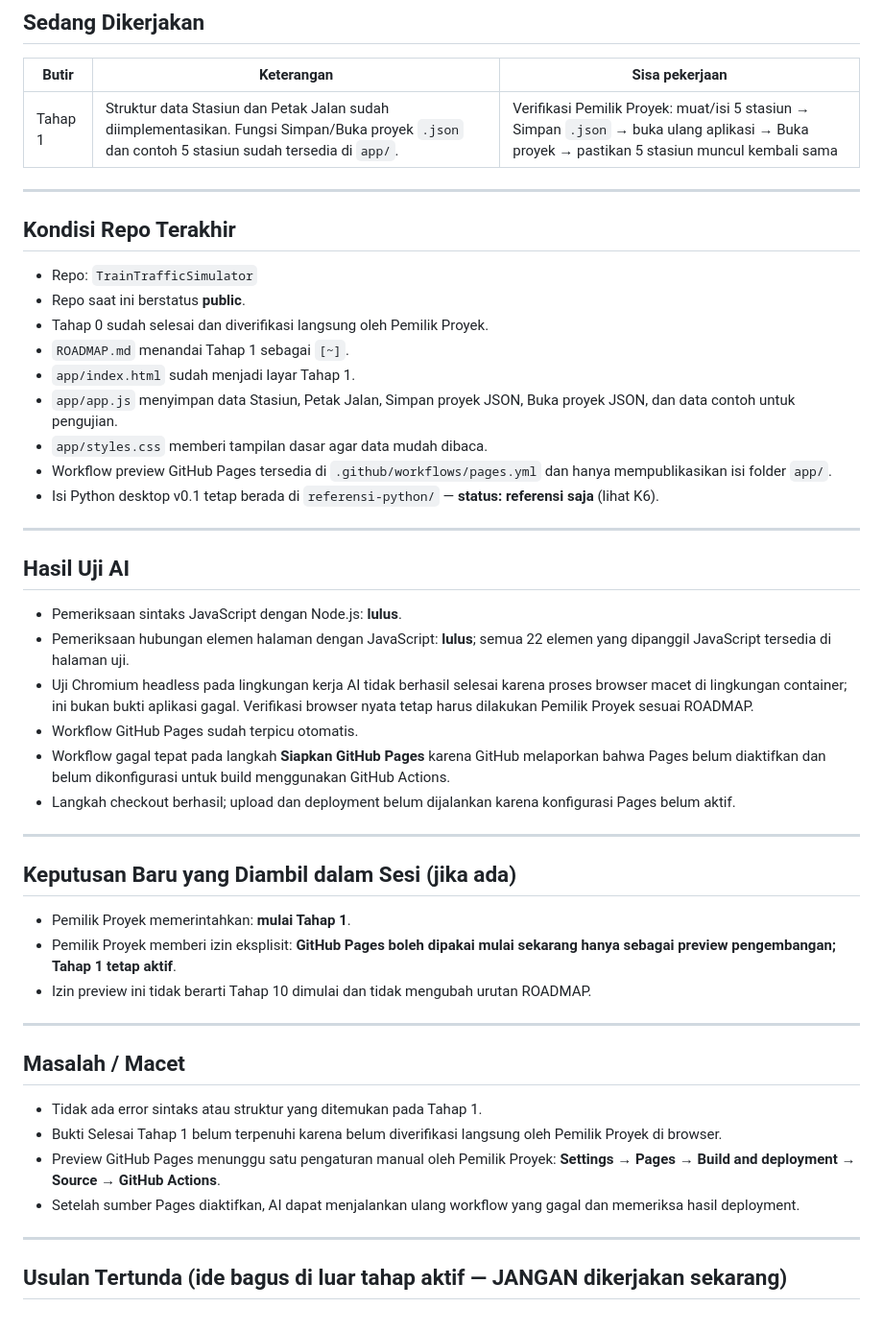
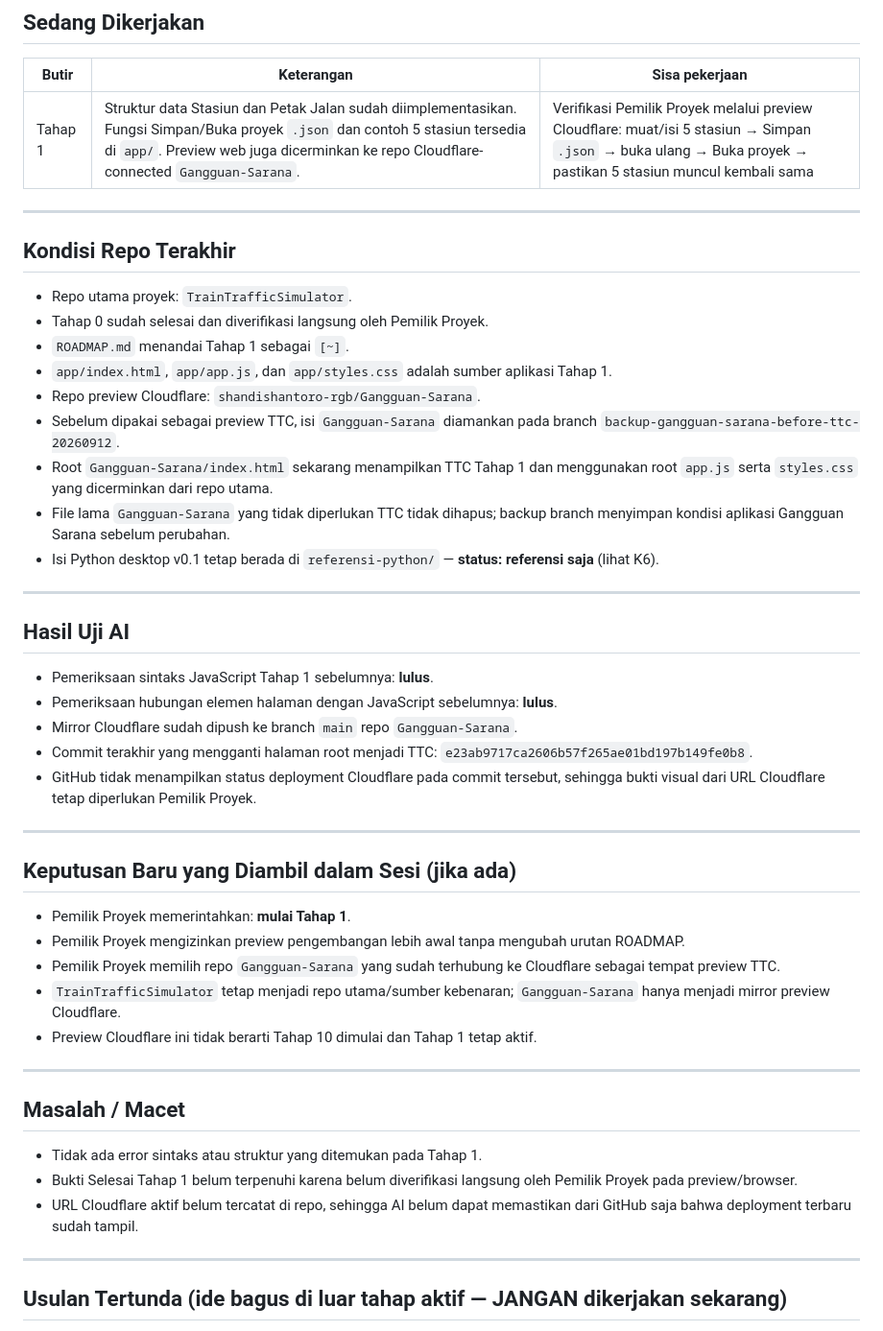
Before and after one commit to shandishantoro-rgb/TrainTrafficSimulator, a Markdown page: STATE.md, the part around the change. Shown at 96% size. GitHub-like rendering.

Commit message:
Record Cloudflare preview mirror for TTC Stage 1

```diff
--- a/STATE.md
+++ b/STATE.md
@@ -27,49 +27,49 @@
 
 | Butir | Keterangan | Sisa pekerjaan |
 |---|---|---|
-| Tahap 1 | Struktur data Stasiun dan Petak Jalan sudah diimplementasikan. Fungsi Simpan/Buka proyek `.json` dan contoh 5 stasiun sudah tersedia di `app/`. | Verifikasi Pemilik Proyek: muat/isi 5 stasiun → Simpan `.json` → buka ulang aplikasi → Buka proyek → pastikan 5 stasiun muncul kembali sama |
+| Tahap 1 | Struktur data Stasiun dan Petak Jalan sudah diimplementasikan. Fungsi Simpan/Buka proyek `.json` dan contoh 5 stasiun tersedia di `app/`. Preview web juga dicerminkan ke repo Cloudflare-connected `Gangguan-Sarana`. | Verifikasi Pemilik Proyek melalui preview Cloudflare: muat/isi 5 stasiun → Simpan `.json` → buka ulang → Buka proyek → pastikan 5 stasiun muncul kembali sama |
 
 ---
 
 ## Kondisi Repo Terakhir
 
-- Repo: `TrainTrafficSimulator`
-- Repo saat ini berstatus **public**.
+- Repo utama proyek: `TrainTrafficSimulator`.
 - Tahap 0 sudah selesai dan diverifikasi langsung oleh Pemilik Proyek.
 - `ROADMAP.md` menandai Tahap 1 sebagai `[~]`.
-- `app/index.html` sudah menjadi layar Tahap 1.
-- `app/app.js` menyimpan data Stasiun, Petak Jalan, Simpan proyek JSON, Buka proyek JSON, dan data contoh untuk pengujian.
-- `app/styles.css` memberi tampilan dasar agar data mudah dibaca.
-- Workflow preview GitHub Pages tersedia di `.github/workflows/pages.yml` dan hanya mempublikasikan isi folder `app/`.
+- `app/index.html`, `app/app.js`, dan `app/styles.css` adalah sumber aplikasi Tahap 1.
+- Repo preview Cloudflare: `shandishantoro-rgb/Gangguan-Sarana`.
+- Sebelum dipakai sebagai preview TTC, isi `Gangguan-Sarana` diamankan pada branch `backup-gangguan-sarana-before-ttc-20260912`.
+- Root `Gangguan-Sarana/index.html` sekarang menampilkan TTC Tahap 1 dan menggunakan root `app.js` serta `styles.css` yang dicerminkan dari repo utama.
+- File lama `Gangguan-Sarana` yang tidak diperlukan TTC tidak dihapus; backup branch menyimpan kondisi aplikasi Gangguan Sarana sebelum perubahan.
 - Isi Python desktop v0.1 tetap berada di `referensi-python/` — **status: referensi saja** (lihat K6).
 
 ---
 
 ## Hasil Uji AI
 
-- Pemeriksaan sintaks JavaScript dengan Node.js: **lulus**.
-- Pemeriksaan hubungan elemen halaman dengan JavaScript: **lulus**; semua 22 elemen yang dipanggil JavaScript tersedia di halaman uji.
-- Uji Chromium headless pada lingkungan kerja AI tidak berhasil selesai karena proses browser macet di lingkungan container; ini bukan bukti aplikasi gagal. Verifikasi browser nyata tetap harus dilakukan Pemilik Proyek sesuai ROADMAP.
-- Workflow GitHub Pages sudah terpicu otomatis.
-- Workflow gagal tepat pada langkah **Siapkan GitHub Pages** karena GitHub melaporkan bahwa Pages belum diaktifkan dan belum dikonfigurasi untuk build menggunakan GitHub Actions.
-- Langkah checkout berhasil; upload dan deployment belum dijalankan karena konfigurasi Pages belum aktif.
+- Pemeriksaan sintaks JavaScript Tahap 1 sebelumnya: **lulus**.
+- Pemeriksaan hubungan elemen halaman dengan JavaScript sebelumnya: **lulus**.
+- Mirror Cloudflare sudah dipush ke branch `main` repo `Gangguan-Sarana`.
+- Commit terakhir yang mengganti halaman root menjadi TTC: `e23ab9717ca2606b57f265ae01bd197b149fe0b8`.
+- GitHub tidak menampilkan status deployment Cloudflare pada commit tersebut, sehingga bukti visual dari URL Cloudflare tetap diperlukan Pemilik Proyek.
 
 ---
 
 ## Keputusan Baru yang Diambil dalam Sesi (jika ada)
 
 - Pemilik Proyek memerintahkan: **mulai Tahap 1**.
-- Pemilik Proyek memberi izin eksplisit: **GitHub Pages boleh dipakai mulai sekarang hanya sebagai preview pengembangan; Tahap 1 tetap aktif**.
-- Izin preview ini tidak berarti Tahap 10 dimulai dan tidak mengubah urutan ROADMAP.
+- Pemilik Proyek mengizinkan preview pengembangan lebih awal tanpa mengubah urutan ROADMAP.
+- Pemilik Proyek memilih repo `Gangguan-Sarana` yang sudah terhubung ke Cloudflare sebagai tempat preview TTC.
+- `TrainTrafficSimulator` tetap menjadi repo utama/sumber kebenaran; `Gangguan-Sarana` hanya menjadi mirror preview Cloudflare.
+- Preview Cloudflare ini tidak berarti Tahap 10 dimulai dan Tahap 1 tetap aktif.
 
 ---
 
 ## Masalah / Macet
 
 - Tidak ada error sintaks atau struktur yang ditemukan pada Tahap 1.
-- Bukti Selesai Tahap 1 belum terpenuhi karena belum diverifikasi langsung oleh Pemilik Proyek di browser.
-- Preview GitHub Pages menunggu satu pengaturan manual oleh Pemilik Proyek: **Settings → Pages → Build and deployment → Source → GitHub Actions**.
-- Setelah sumber Pages diaktifkan, AI dapat menjalankan ulang workflow yang gagal dan memeriksa hasil deployment.
+- Bukti Selesai Tahap 1 belum terpenuhi karena belum diverifikasi langsung oleh Pemilik Proyek pada preview/browser.
+- URL Cloudflare aktif belum tercatat di repo, sehingga AI belum dapat memastikan dari GitHub saja bahwa deployment terbaru sudah tampil.
 
 ---
 
```
